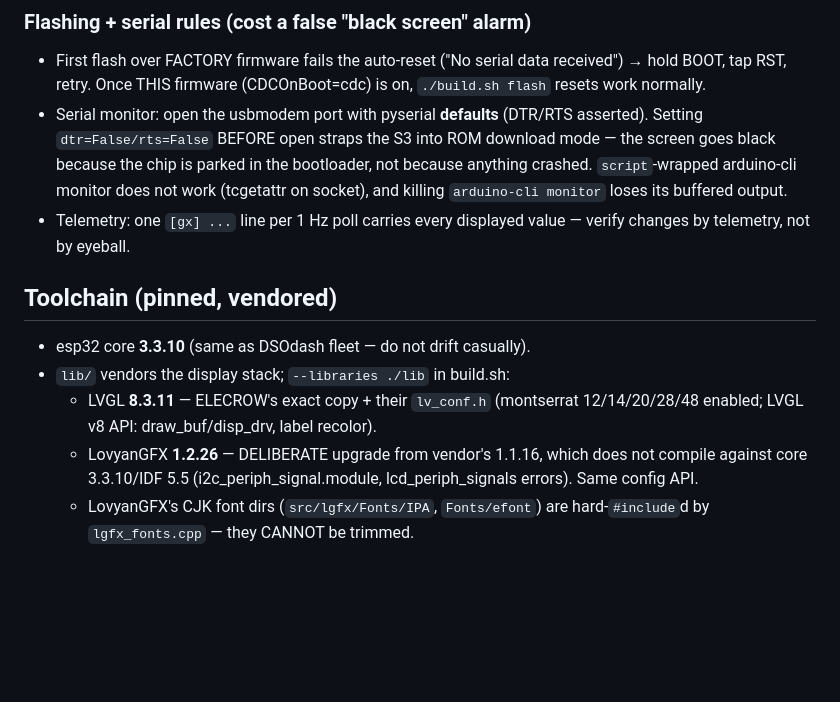
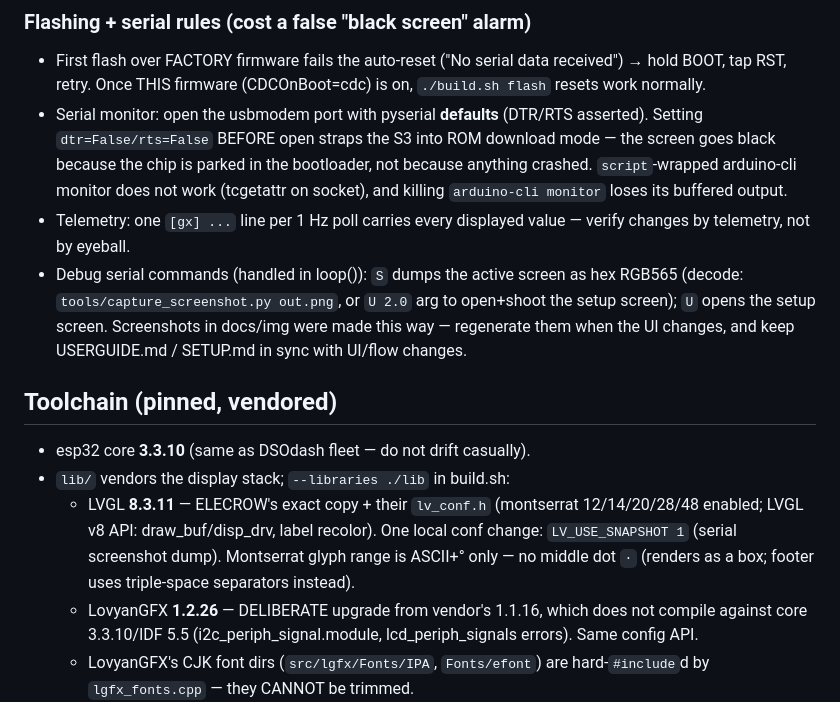
Before and after one commit to patrickdarke/DarksidePWR, a Markdown page: CLAUDE.md, the part around the change. GitHub-like rendering; blank space fills up the shorter version.

```diff
--- a/CLAUDE.md
+++ b/CLAUDE.md
@@ -67,6 +67,11 @@ partition table keeps the nvs partition); `esptool erase-flash` clears it.
   monitor` loses its buffered output.
 - Telemetry: one `[gx] ...` line per 1 Hz poll carries every displayed value —
   verify changes by telemetry, not by eyeball.
+- Debug serial commands (handled in loop()): `S` dumps the active screen as
+  hex RGB565 (decode: `tools/capture_screenshot.py out.png`, or `U 2.0` arg
+  to open+shoot the setup screen); `U` opens the setup screen. Screenshots
+  in docs/img were made this way — regenerate them when the UI changes, and
+  keep USERGUIDE.md / SETUP.md in sync with UI/flow changes.
 
 ## Toolchain (pinned, vendored)
 
@@ -74,6 +79,9 @@ partition table keeps the nvs partition); `esptool erase-flash` clears it.
 - `lib/` vendors the display stack; `--libraries ./lib` in build.sh:
   - LVGL **8.3.11** — ELECROW's exact copy + their `lv_conf.h` (montserrat
     12/14/20/28/48 enabled; LVGL v8 API: draw_buf/disp_drv, label recolor).
+    One local conf change: `LV_USE_SNAPSHOT 1` (serial screenshot dump).
+    Montserrat glyph range is ASCII+° only — no middle dot `·` (renders as
+    a box; footer uses triple-space separators instead).
   - LovyanGFX **1.2.26** — DELIBERATE upgrade from vendor's 1.1.16, which
     does not compile against core 3.3.10/IDF 5.5 (i2c_periph_signal.module,
     lcd_periph_signals errors). Same config API.
```
Also changed, not shown: README.md (+5 -0 lines), SETUP.md (added, +127 -0 lines), USERGUIDE.md (added, +91 -0 lines), docs/img/main-screen.png (added), docs/img/setup-screen.png (added), 1 other file.
